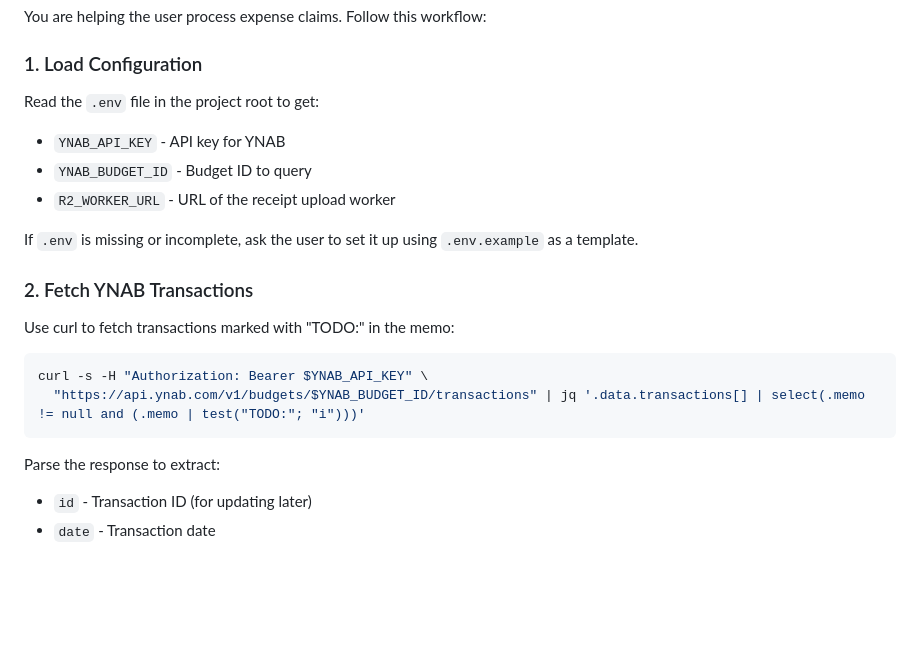
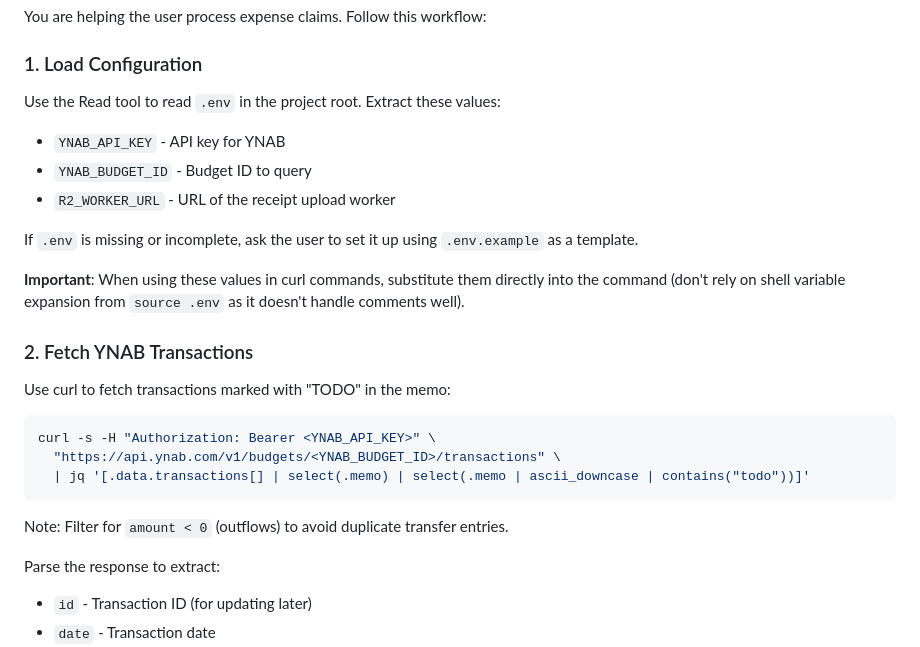
Before and after one commit to yjsoon/ynab-claimer, a Markdown page: .claude/commands/claims.md, the part around one of its changes. Rendered like a GitHub page; blank space fills up the shorter version.

Commit message:
fix: update claims skill to use Read tool for .env parsing

````diff
--- a/.claude/commands/claims.md
+++ b/.claude/commands/claims.md
@@ -8,21 +8,26 @@ You are helping the user process expense claims. Follow this workflow:
 
 ### 1. Load Configuration
 
-Read the `.env` file in the project root to get:
+Use the Read tool to read `.env` in the project root. Extract these values:
 - `YNAB_API_KEY` - API key for YNAB
 - `YNAB_BUDGET_ID` - Budget ID to query
 - `R2_WORKER_URL` - URL of the receipt upload worker
 
 If `.env` is missing or incomplete, ask the user to set it up using `.env.example` as a template.
 
+**Important**: When using these values in curl commands, substitute them directly into the command (don't rely on shell variable expansion from `source .env` as it doesn't handle comments well).
+
 ### 2. Fetch YNAB Transactions
 
-Use curl to fetch transactions marked with "TODO:" in the memo:
+Use curl to fetch transactions marked with "TODO" in the memo:
 
 ```bash
-curl -s -H "Authorization: Bearer $YNAB_API_KEY" \
-  "https://api.ynab.com/v1/budgets/$YNAB_BUDGET_ID/transactions" | jq '.data.transactions[] | select(.memo != null and (.memo | test("TODO:"; "i")))'
+curl -s -H "Authorization: Bearer <YNAB_API_KEY>" \
+  "https://api.ynab.com/v1/budgets/<YNAB_BUDGET_ID>/transactions" \
+  | jq '[.data.transactions[] | select(.memo) | select(.memo | ascii_downcase | contains("todo"))]'
 ```
+
+Note: Filter for `amount < 0` (outflows) to avoid duplicate transfer entries.
 
 Parse the response to extract:
 - `id` - Transaction ID (for updating later)
````
Also changed, not shown: other parts of .claude/commands/claims.md (+5 -5 lines).
